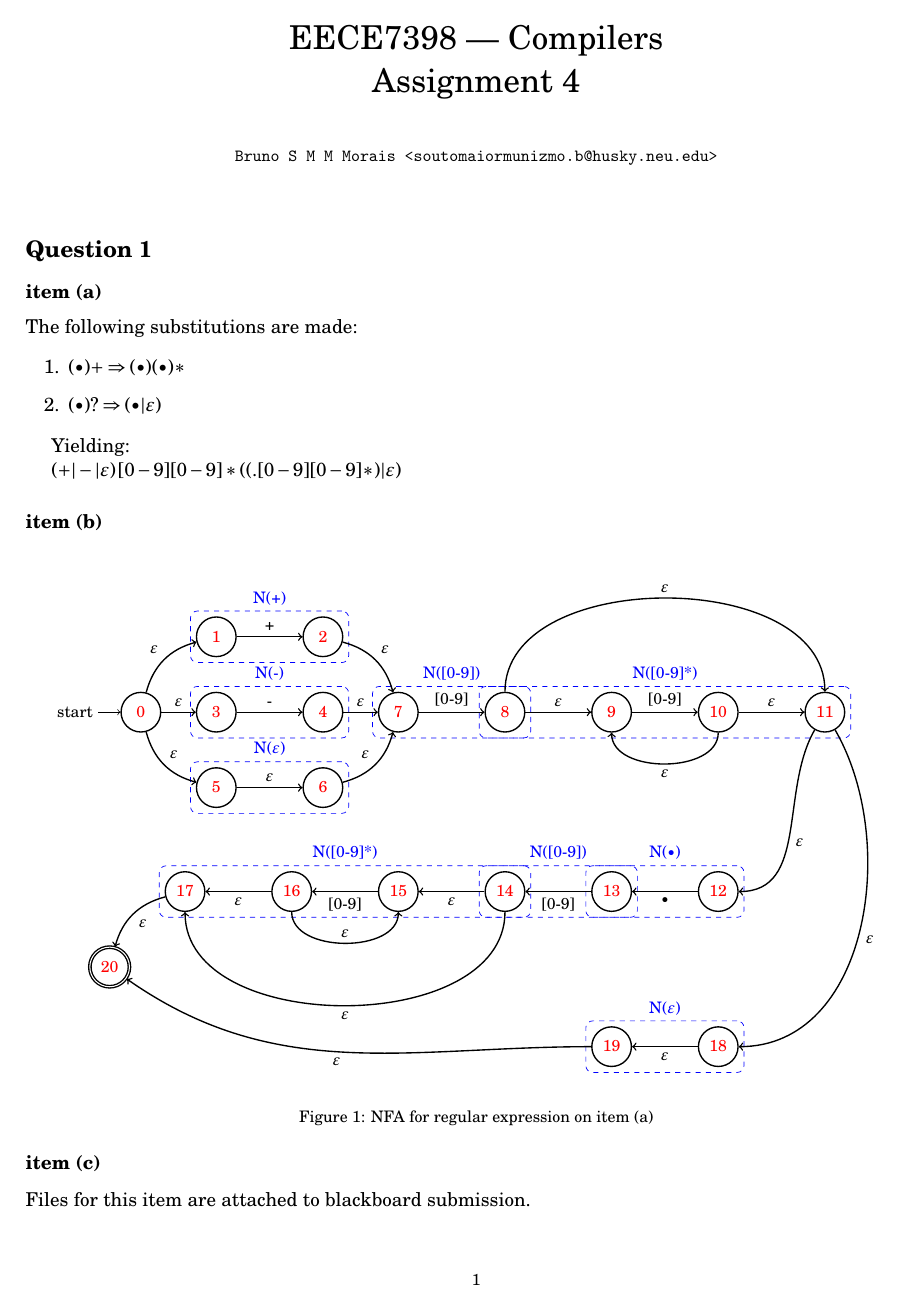
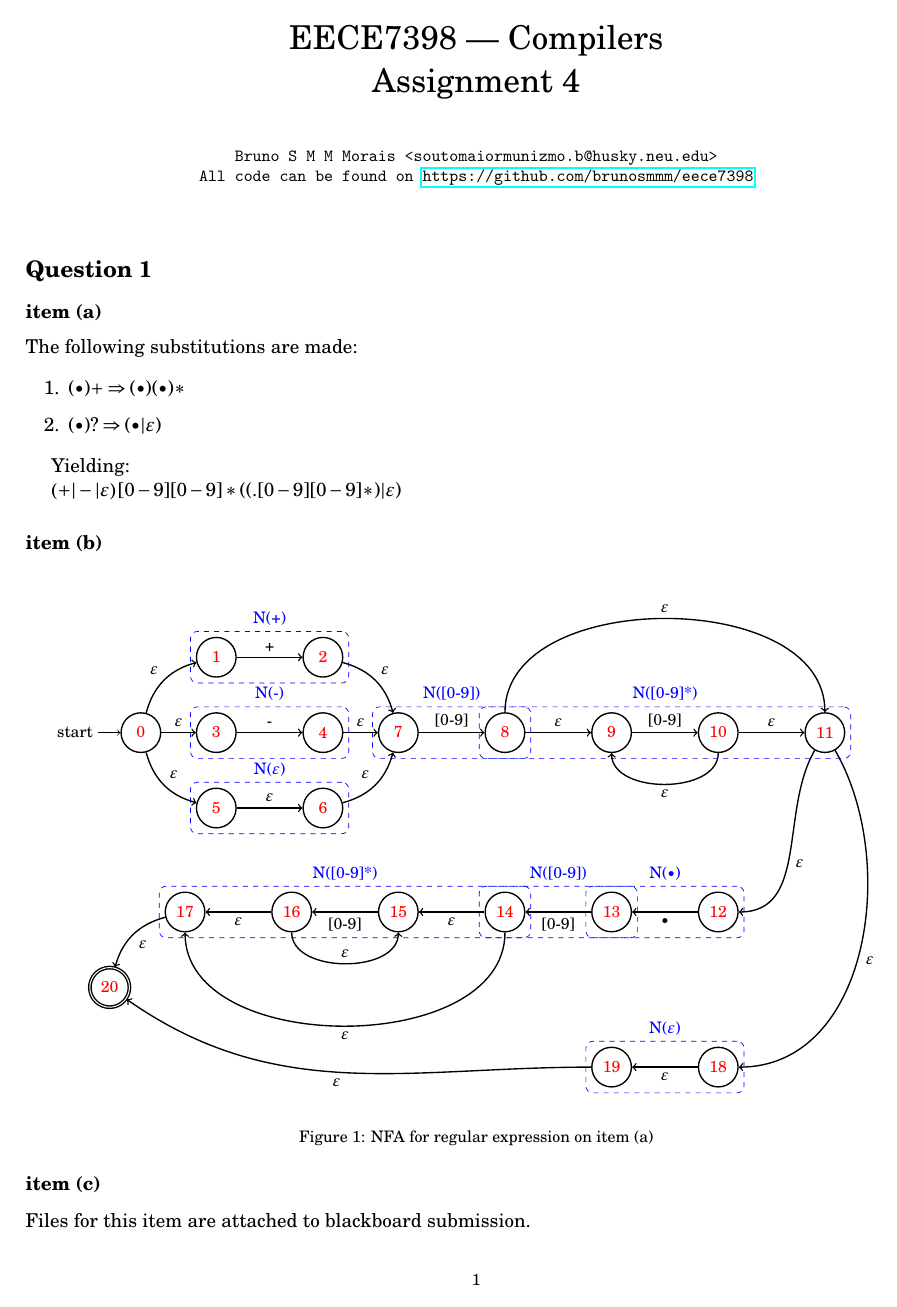
Before and after one commit to brunosmmm/eece7398, a LaTeX problem sheet (HW4/hw.tex): page 1 of 3. Compiled offline with pdfLaTeX.

Commit message:
Minor update on assignment report source

```diff
--- a/HW4/hw.tex
+++ b/HW4/hw.tex
@@ -13,7 +12,6 @@
 \usepackage{hyperref}
 \usepackage{framed}
 \tolerance=1000
-\providecommand{\alert}[1]{\textbf{#1}}
 \usepackage{enumitem}
 \usepackage{multicol}
 
@@ -31,7 +29,7 @@ Assignment 4
 
 \normalsize\ttfamily Bruno S M M Morais <soutomaiormunizmo.b@husky.neu.edu>
 
-%All code can be found on \url{https://bitbucket.org/brunosmmm/eece7352code_public}
+All code can be found on \url{https://github.com/brunosmmm/eece7398}
 
 \end{center}
 
```
Also changed, not shown: HW4/hw.tex (1 more changed lines).
